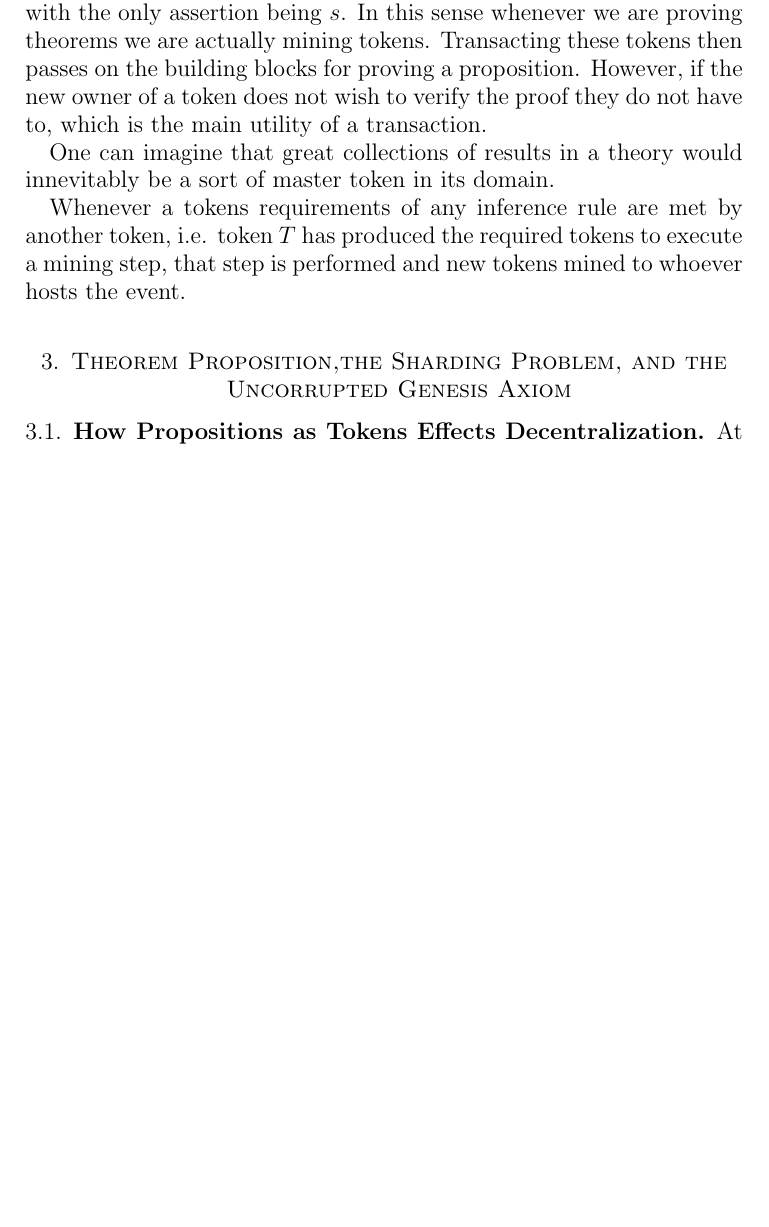
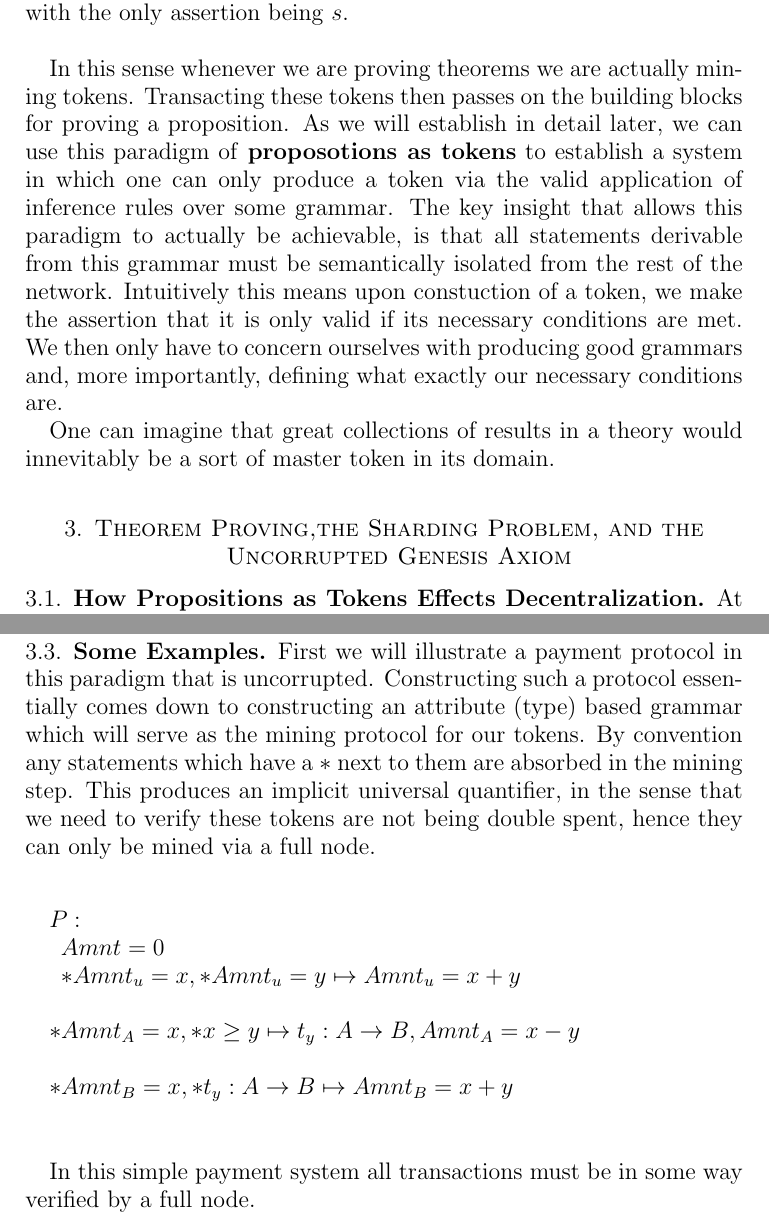
Before and after one commit to fearlesspandas/thirem, a LaTeX paper (thirem.tex): part of page 2 of 5 before the commit and two parts of pages 2 and 6 of 6 after it, the two joined at a grey line, cut so that both start at the same text, the shorter picture padded with empty space. Compiled offline with pdfLaTeX.

Commit message:
Update thirem.tex

```diff
--- a/thirem.tex
+++ b/thirem.tex
@@ -22,19 +20,17 @@ Modern Mathematics is very much a game played by taking a collection of statemen
 
 What we suggest here is instead a symbiotic system between us and the knowledge base, and view the application of inference rules as more of an economic event. To do this we take the paradigm of "propositions as types", first described by Vovoedsky et al, with the modification that we model types as tokens of exchange.
 
-A token $T = A\cup D$ is defined to be a collection of propositions, of which there are assertions/assumptions in $A$ and derived statements in $D$. Every derived statement has associated with it a proof. To add a new derived statement $s$ a sequence of propositions in $T$ must be given that formulates the statement $s$. This sequence is what we refer to as the proof of $s$. Each proof also naturally is associated with the necessary base tokens required to prove it in the sense that all other statements up until our desired proposition are generated from an initial collection of tokens. Also a token can itself have a proof, as we could simply define its proof to be the proofs of each of its derived statements. We can carry this paradigm forward and also assume that propositions are actually the same thing as tokens, in the sense that whenever we have a proposition $s$ it naturaly maps onto a token $T'$ with the only assertion being $s$. In this sense whenever we are proving theorems we are actually mining tokens. Transacting these tokens then passes on the building blocks for proving a proposition. However, if the new owner of a token does not wish to verify the proof they do not have to, which is the main utility of a transaction.
+\section{Propositions as Tokens}
+A \textbf{token} $T = A\cup D$ is defined to be a collection of propositions, of which there are assertions/assumptions in $A$ and derived statements in $D$. Every derived statement has associated with it a proof. To obtain a new derived statement $s$ a sequence of propositions in $T$ must be found that formulates the statement $s$. This sequence is what we refer to as the proof of $s$. Each proof also naturally is associated with the necessary base tokens required to prove it in the sense that all other statements up until our desired proposition are generated from an initial collection of tokens. Also a token can itself have a proof, as we could simply define its proof to be the proofs of each of its derived statements. We can carry this paradigm forward and also assume that propositions are actually the same thing as tokens, in the sense that whenever we have a proposition $s$ it naturaly maps onto a token $T'$ with the only assertion being $s$. \newline
+
+In this sense whenever we are proving theorems we are actually mining tokens. Transacting these tokens then passes on the building blocks for proving a proposition. As we will establish in detail later, we can use this paradigm of \textbf{proposotions as tokens} to establish a system in which one can only produce a token via the valid application of inference rules over some grammar. The key insight that allows this paradigm to actually be achievable, is that all statements derivable from this grammar must be semantically isolated from the rest of the network. Intuitively this means upon constuction of a token, we make the assertion that it is only valid if its necessary conditions are met. We then only have to concern ourselves with producing good grammars and, more importantly, defining what exactly our necessary conditions are.
 
 One can imagine that great collections of results in a theory would innevitably be a sort of master token in its domain.
 
 
-
-Whenever a tokens requirements of any inference rule are met by another token, i.e. token $T$ has produced the required tokens to execute a mining step, that step is performed and new tokens mined to whoever hosts the event.
-
-
-
-\section{Theorem Proposition,the Sharding Problem, and the Uncorrupted Genesis Axiom}
+\section{Theorem Proving,the Sharding Problem, and the Uncorrupted Genesis Axiom}
 
 \subsection{How Propositions as Tokens Effects Decentralization}
 
-At the core of decentralized theory lies the motivation for the Sharding Problem which fundamentally asks what the limits of a decentralized system are. The Sharding Problem (SP) asks whether a distributed network protocol can be designed that does not require every node on the network to have a complete copy of the blockchain, and still maintain trustlessness. Having this requirement limits the capacity of the network as the network as a whole can only remain simple/small enough to be managed on the weakest node. Ideally we would like the combination of many nodes to be able to describe more complexity as a whole than any individual participator. There have been proposals such as \textbf{plasma} that allows for retroactive fixes to be made to the network when necessary, allowing most nodes to not process all transactions. However, there has been an apparent lack of work specifying in what instances such protocols are even necessary. More importantly the way in which the complexity of the total network is scaled seems like a somewhat naive attempt when examining the capacity of the network in the perspective of finite model theory. The paradigm described in section 2 does in fact provide a natural solution to sharding as well as a more informative classification of network capacity in the following way. First we no longer view the network in most cases as being the one ethereum network, but instead view it as an ecosystem of protocols each of which is in itself a network. We describe a token that encapsulates our network protocol, and mandate that every new actor on the network obtains this token from an already participating member. More importantly can we do this so that owning a token $A$ is then equivalent to proof that the ownership of $A$ is proof itself of a proper protocol. By this we mean more mathematically that the only tokens $\{T_i\}$ which have any mapping into $A$ only produce valid mappings into $A$ i.e. we assert if we have $A$ then we must also have some $\{T_j\}\subseteq \{T_i\}$. In general what we want is the assertion that the only way to obtain $A$ through legitamate means is to definitely also have the necessary building blocks over $\{T_i\}$. Once this is established, as we will see it is then in many instances possible to verify a proposition with minimal resources much less than the full ethereum network. We will establish that using this design paradigm we do indeed need at least one full node over our network constructed from $\{T_i\}$ in order to validate all types of propositions about $\{T_i\}$. But, what is then shown is, first, that really \textbf{only} one full node is actually necessary to do this while for some problems a full node is never required, and moreover what we consider a full node can be further discretized down into a natural collection of partial nodes. The first natural observation we then make from this is that describing the capacity of the network is integrally related to the protocol for the network, with the important distinction being whether or not our network is trying to prove \textbf{existential} propositions or \textbf{universal} ones. An interesting correllary from this is that if our protocol is designed to be a mathematical, monotonic language, then in general verification of a token from just one node is in fact enough to prove its validity with certainty.  \newline
+At the core of decentralized theory lies the motivation for the Sharding Problem which fundamentally asks what the limits of a decentralized system are. The Sharding Problem (SP) asks whether a distributed network protocol can be designed that does not require every node on the network to have a complete copy of the blockchain, and still maintain trustlessness. Having this requirement limits the capacity of the network as the network as a whole can only remain simple/small enough to be managed on the weakest node. Ideally we would like the combination of many nodes to be able to describe more complexity as a whole than any individual participator. There have been proposals such as \textbf{plasma} that allows for retroactive fixes to be made to the network when necessary, allowing most nodes to not process all transactions. However, there has been an apparent lack of work specifying in what instances such protocols are even necessary. More importantly the way in which the complexity of the total network is measured seems like a somewhat naive attempt when examining the capacity of the network in the perspective of \textbf{finite model theory}.\newline
 
@@ -74,4 +74,18 @@ Let $L_i$ be a unique collection of tokens in the sense that any set of tokens $
 \end{cor}
+\subsection{Some Examples}
+First we will illustrate a payment protocol in this paradigm that is uncorrupted. Constructing such a protocol essentially comes down to constructing an attribute (type) based grammar which will serve as the mining protocol for our tokens. By convention any statements which have a $*$ next to them are absorbed in the mining step. This produces an implicit universal quantifier, in the sense that we need to verify these tokens are not being double spent, hence they can only be mined via a full node. \newline
+\begin{algorithm}
+$P:$\newline
+$Amnt = 0$\newline
+$*Amnt_u = x, *Amnt_u = y \mapsto Amnt_u = x+y$\newline
+
+$*Amnt_A = x, *x \geq y \mapsto t_y:A\rightarrow B, Amnt_A = x - y$\newline
+
+$*Amnt_B = x, *t_y: A\rightarrow B \mapsto Amnt_B = x + y$\newline
+
+\end{algorithm}
+
+In this simple payment system all transactions must be in some way verified by a full node.
 
 
 \end{document}
```
Also changed, not shown: thirem.tex (18 more changed lines).
